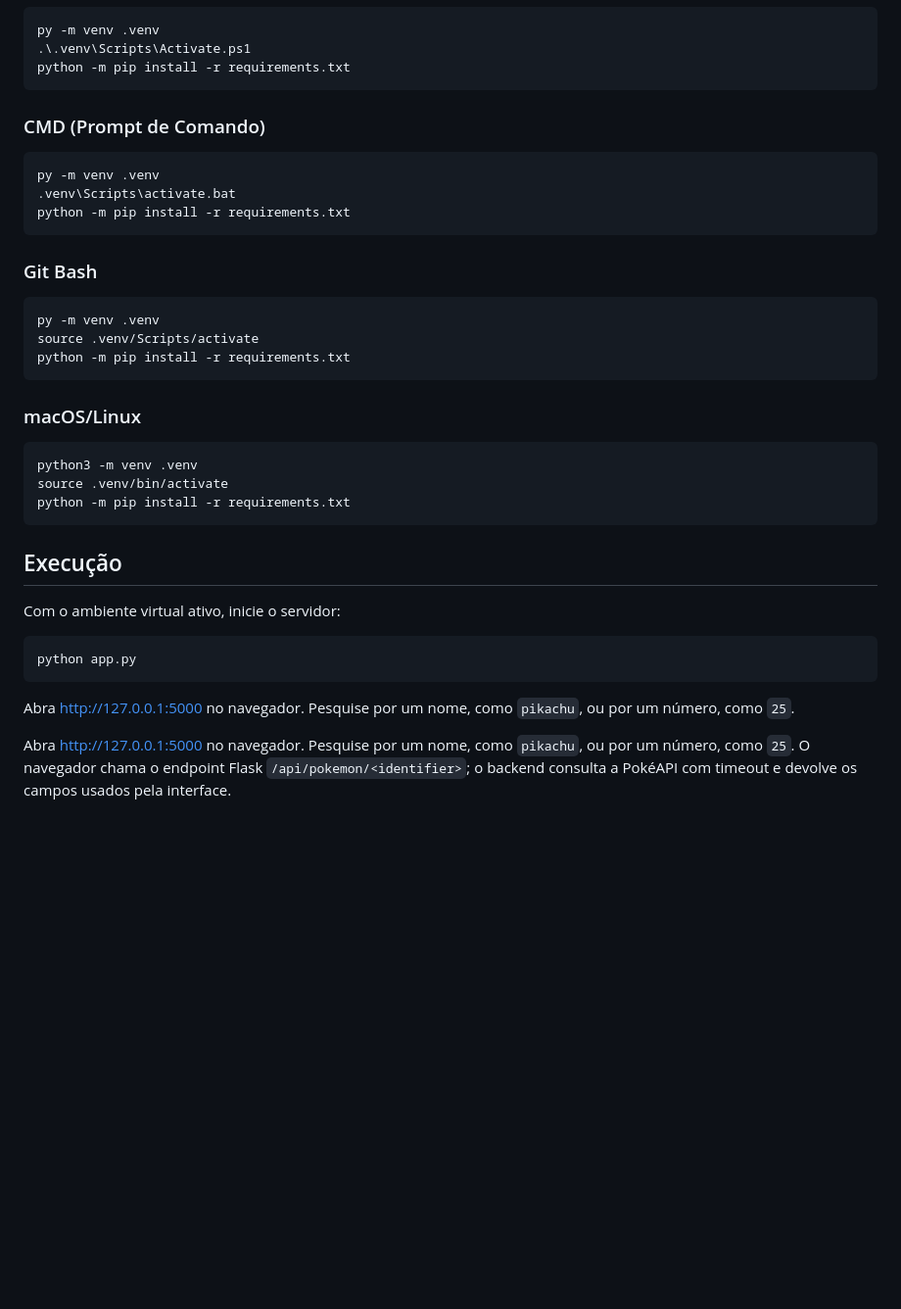
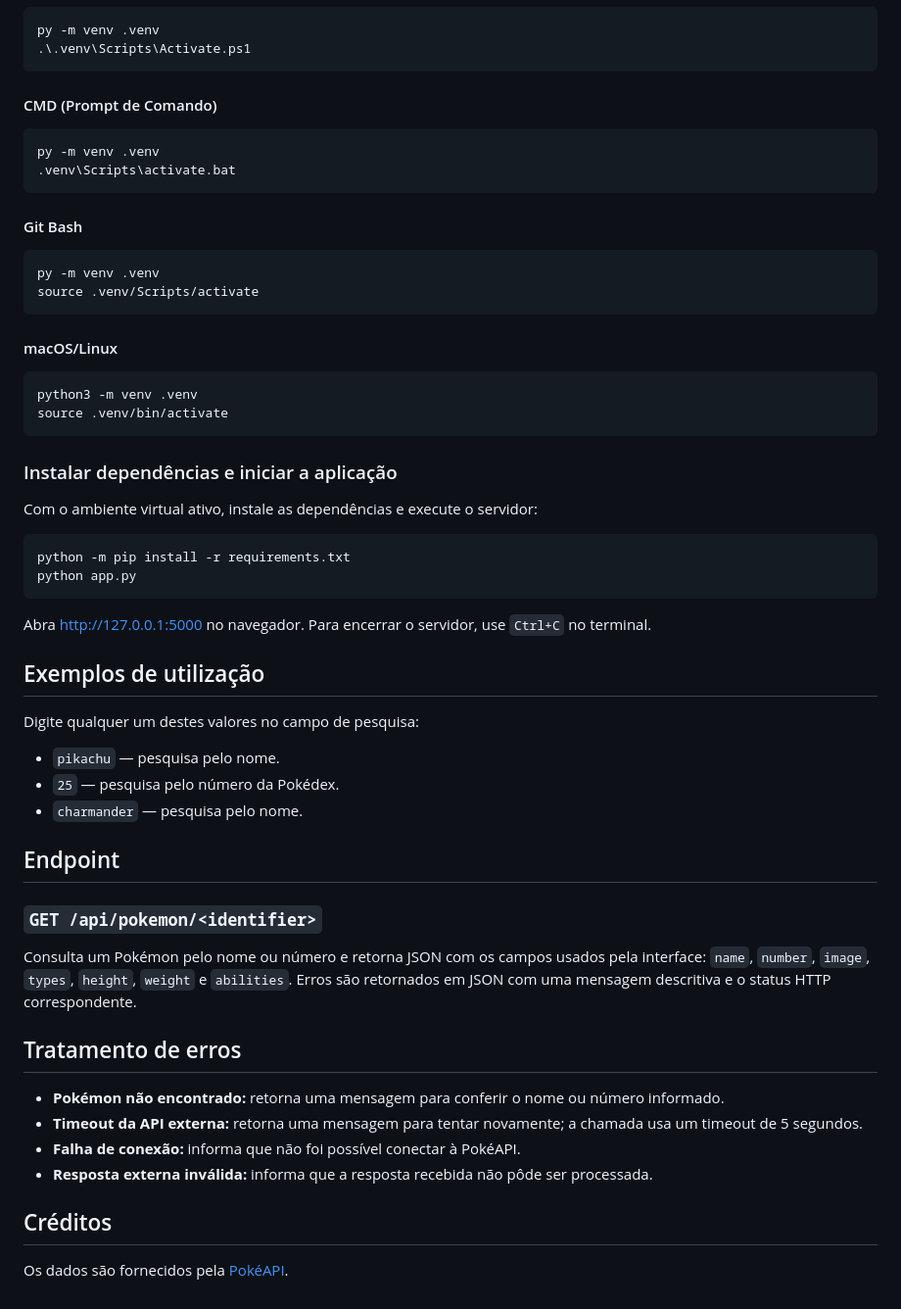
Before and after one commit to pachecosamuel/pokemon-explorer, a Markdown page: README.md, the part around one of its changes. Shown at 98% size. Drawn GitHub-style; blank space fills up the shorter version.

````diff
--- a/README.md
+++ b/README.md
@@ -16,41 +59,61 @@ Na raiz do projeto, crie o ambiente virtual com Python 3. No Windows, use `py`;
 ```powershell
 py -m venv .venv
 .\.venv\Scripts\Activate.ps1
-python -m pip install -r requirements.txt
 ```
 
-### CMD (Prompt de Comando)
+#### CMD (Prompt de Comando)
 
 ```cmd
 py -m venv .venv
 .venv\Scripts\activate.bat
-python -m pip install -r requirements.txt
 ```
 
-### Git Bash
+#### Git Bash
 
 ```bash
 py -m venv .venv
 source .venv/Scripts/activate
-python -m pip install -r requirements.txt
 ```
 
-### macOS/Linux
+#### macOS/Linux
 
 ```bash
 python3 -m venv .venv
 source .venv/bin/activate
-python -m pip install -r requirements.txt
 ```
 
-## Execução
+### Instalar dependências e iniciar a aplicação
 
-Com o ambiente virtual ativo, inicie o servidor:
+Com o ambiente virtual ativo, instale as dependências e execute o servidor:
 
 ```bash
+python -m pip install -r requirements.txt
 python app.py
 ```
 
-Abra <http://127.0.0.1:5000> no navegador. Pesquise por um nome, como `pikachu`, ou por um número, como `25`.
+Abra <http://127.0.0.1:5000> no navegador. Para encerrar o servidor, use `Ctrl+C` no terminal.
 
-Abra <http://127.0.0.1:5000> no navegador. Pesquise por um nome, como `pikachu`, ou por um número, como `25`. O navegador chama o endpoint Flask `/api/pokemon/<identifier>`; o backend consulta a PokéAPI com timeout e devolve os campos usados pela interface.
+## Exemplos de utilização
+
+Digite qualquer um destes valores no campo de pesquisa:
+
+- `pikachu` — pesquisa pelo nome.
+- `25` — pesquisa pelo número da Pokédex.
+- `charmander` — pesquisa pelo nome.
+
+## Endpoint
+
+### `GET /api/pokemon/<identifier>`
+
+Consulta um Pokémon pelo nome ou número e retorna JSON com os campos usados pela interface: `name`, `number`, `image`, `types`, `height`, `weight` e `abilities`. Erros são retornados em JSON com uma mensagem descritiva e o status HTTP correspondente.
+
+## Tratamento de erros
+
+- **Pokémon não encontrado:** retorna uma mensagem para conferir o nome ou número informado.
+- **Timeout da API externa:** retorna uma mensagem para tentar novamente; a chamada usa um timeout de 5 segundos.
+- **Falha de conexão:** informa que não foi possível conectar à PokéAPI.
+- **Resposta externa inválida:** informa que a resposta recebida não pôde ser processada.
+
+## Créditos
+
+Os dados são fornecidos pela [PokéAPI](https://pokeapi.co/).
````
Also changed, not shown: other parts of README.md (+49 -6 lines), assets/pokemon-explorer-preview.png (added).
